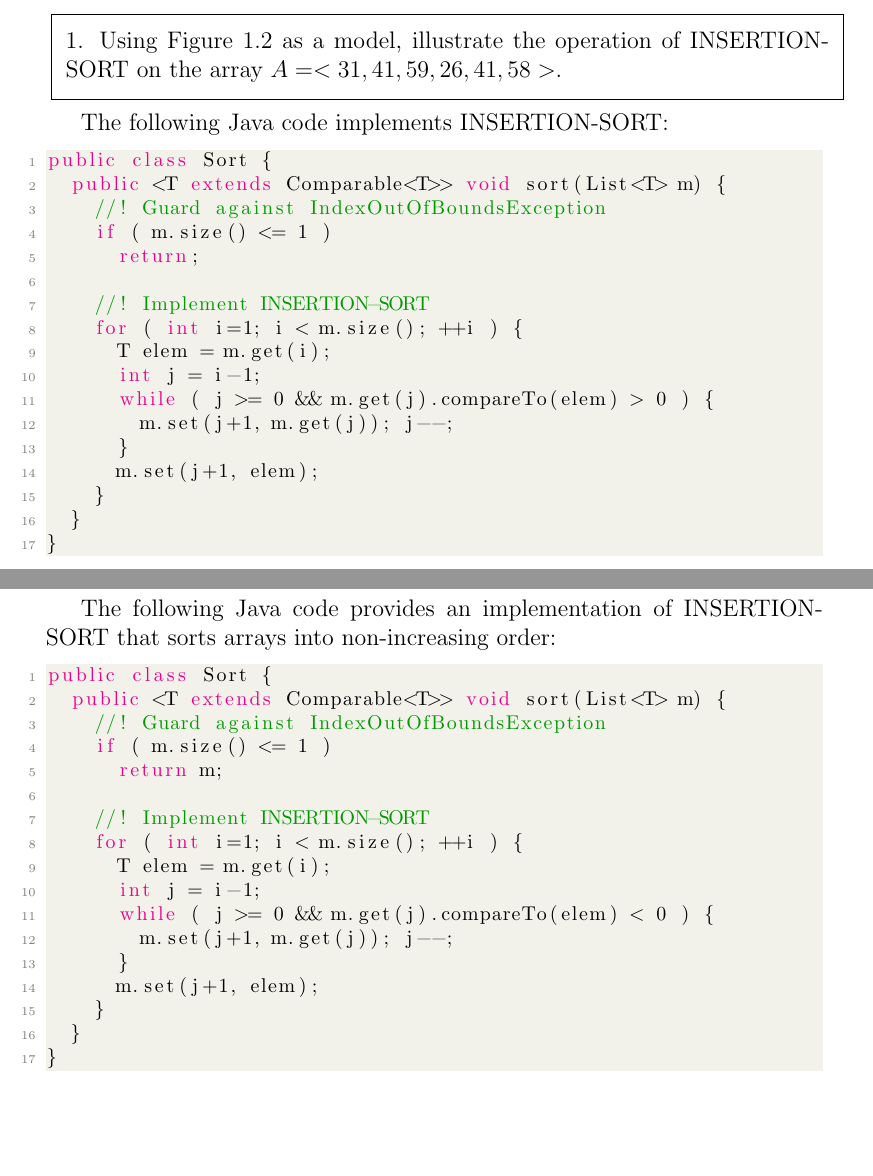
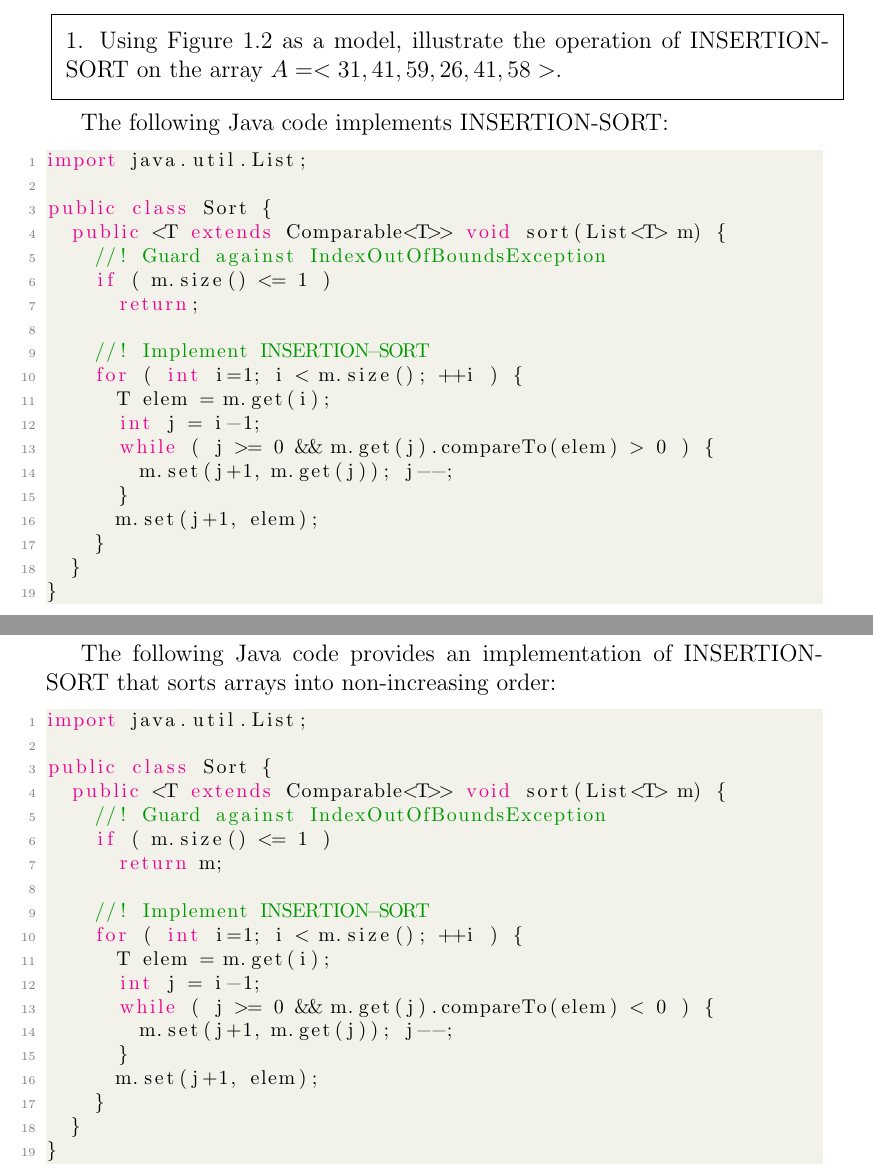
Before and after one commit to m0ng00se/Algorithms-CLR, a LaTeX problem sheet (Chapter01/CLR1.1.exercises.tex): two parts of pages 1 and 2 of 3, joined at a grey line, cut so that both start at the same text, the shorter picture padded with empty space. Compiled offline with pdfLaTeX.

Commit message:
Adding 'java.util.List'

```diff
--- a/Chapter01/CLR1.1.exercises.tex
+++ b/Chapter01/CLR1.1.exercises.tex
@@ -56,6 +56,8 @@
 The following Java code implements INSERTION-SORT:
 
 \begin{lstlisting}[language=Java]
+import java.util.List;
+
 public class Sort {
   public <T extends Comparable<T>> void sort(List<T> m) {
     //! Guard against IndexOutOfBoundsException
@@ -128,6 +130,8 @@ The final result is therefore:
 The following Java code provides an implementation of INSERTION-SORT that sorts arrays into non-increasing order:
 
 \begin{lstlisting}[language=Java]
+import java.util.List;
+
 public class Sort {
   public <T extends Comparable<T>> void sort(List<T> m) {
     //! Guard against IndexOutOfBoundsException
```
Also changed, not shown: Chapter01/CLR1.1.exercises.pdf.
